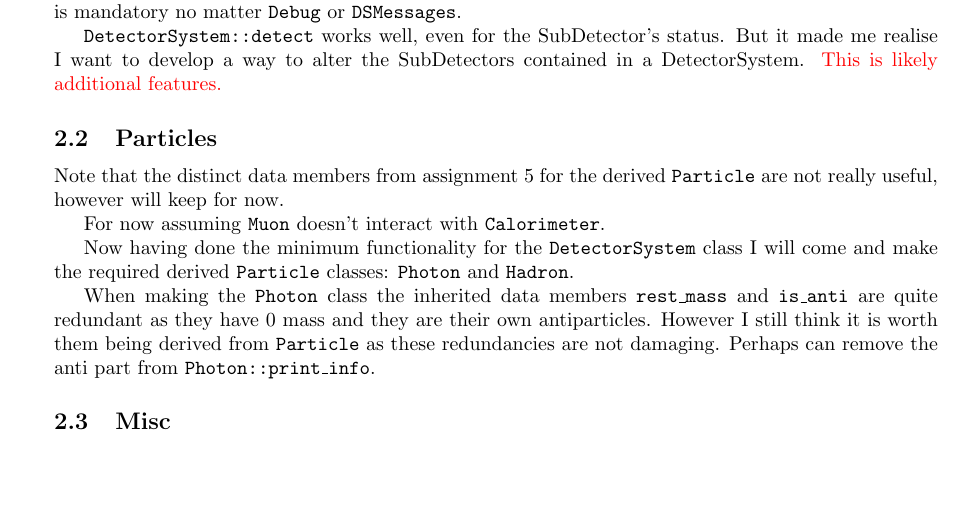
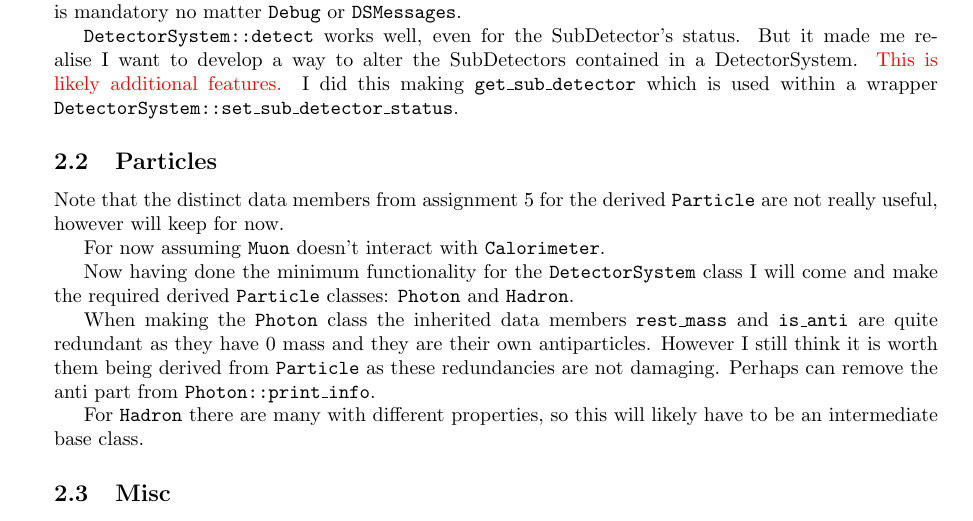
Before and after one commit to UofM-PHYS30762/project-3-a-particle-detector-JungleMan796, a LaTeX document (project_particle_detector.tex): part of page 3 of 3, cut so that both start at the same text, the shorter picture padded with empty space. Compiled offline with pdfLaTeX.

Commit message:
Added that I made DetectorSystem::set_sub_detector_status and discussed the creation of Photon and Hadron (which hasnt been done yet)

```diff
--- a/project_particle_detector.tex
+++ b/project_particle_detector.tex
@@ -173,7 +173,7 @@ For \texttt{remove\_sub\_detector} and \texttt{release\_sub\_detector} ChatGPT 5
 I made it like this with the \textcolor{red}{lambda function} to maintain simplicity. The namespace \texttt{DSMessages} also lets the user controller if they want to see the remove messages.
 Should note that the error messages is mandatory no matter \texttt{Debug} or \texttt{DSMessages}.
 
-\texttt{DetectorSystem::detect} works well, even for the SubDetector's status. But it made me realise I want to develop a way to alter the SubDetectors contained in a DetectorSystem. \textcolor{red}{This is likely additional features.}
+\texttt{DetectorSystem::detect} works well, even for the SubDetector's status. But it made me realise I want to develop a way to alter the SubDetectors contained in a DetectorSystem. \textcolor{red}{This is likely additional features.} I did this making \texttt{get\_sub\_detector} which is used within a wrapper \texttt{DetectorSystem::set\_sub\_detector\_status}.
 
 
 
@@ -189,6 +189,8 @@ Now having done the minimum functionality for the \texttt{DetectorSystem} class
 When making the \texttt{Photon} class the inherited data members \texttt{rest\_mass} and \texttt{is\_anti} are quite redundant as they have 0 mass and they are their own antiparticles. However I still think it is worth them being derived from \texttt{Particle} as these redundancies are not damaging.
 Perhaps can remove the anti part from \texttt{Photon::print\_info}.
 
+For \texttt{Hadron} there are many with different properties, so this will likely have to be an intermediate base class.
+
 \subsection{Misc}
 
 Note that namespace was used, an advanced C++ to help with debugging and code exiting.
```
